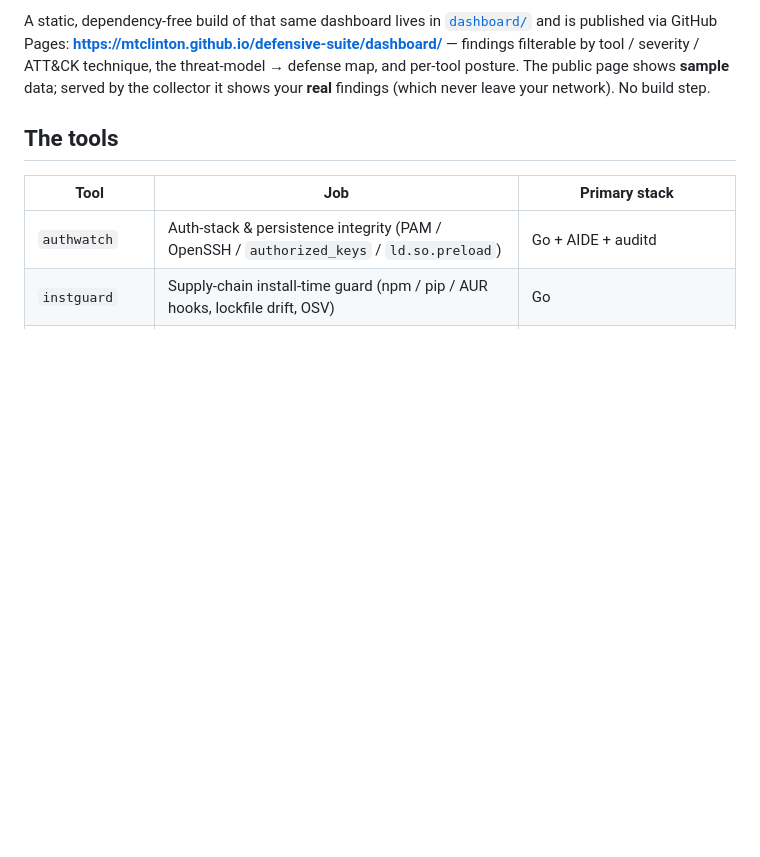
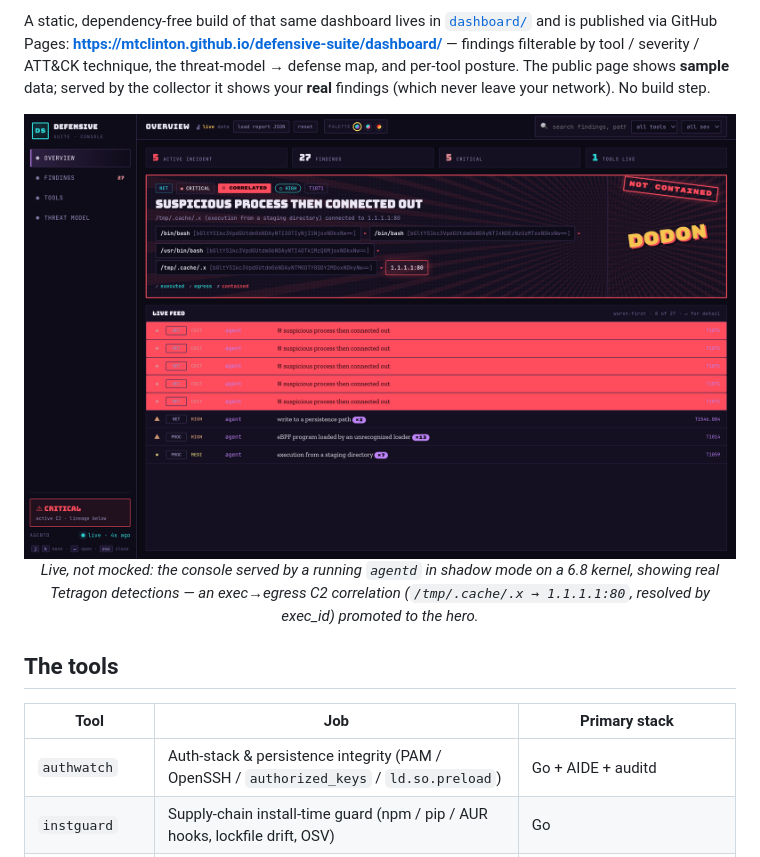
Before and after one commit to mtclinton/defensive-suite, a Markdown page: README.md, the part around the change. Rendered like a GitHub page; pictures changed too: docs/console-live.png (added); blank space fills up the shorter version.

```diff
--- a/README.md
+++ b/README.md
@@ -37,6 +37,14 @@ and is published via GitHub Pages:
 tool / severity / ATT&CK technique, the threat-model → defense map, and per-tool posture.
 The public page shows **sample** data; served by the collector it shows your **real**
 findings (which never leave your network). No build step.
+
+<p align="center">
+  <img src="docs/console-live.png" width="840"
+       alt="the console serving real findings from a live agentd in shadow mode">
+  <br><em>Live, not mocked: the console served by a running <code>agentd</code> in shadow
+  mode on a 6.8 kernel, showing real Tetragon detections — an exec→egress C2 correlation
+  (<code>/tmp/.cache/.x → 1.1.1.1:80</code>, resolved by exec_id) promoted to the hero.</em>
+</p>
 
 ## The tools
 
```
Also changed, not shown: docs/PHASE4_FP_SOAK.md (+6 -3 lines).
